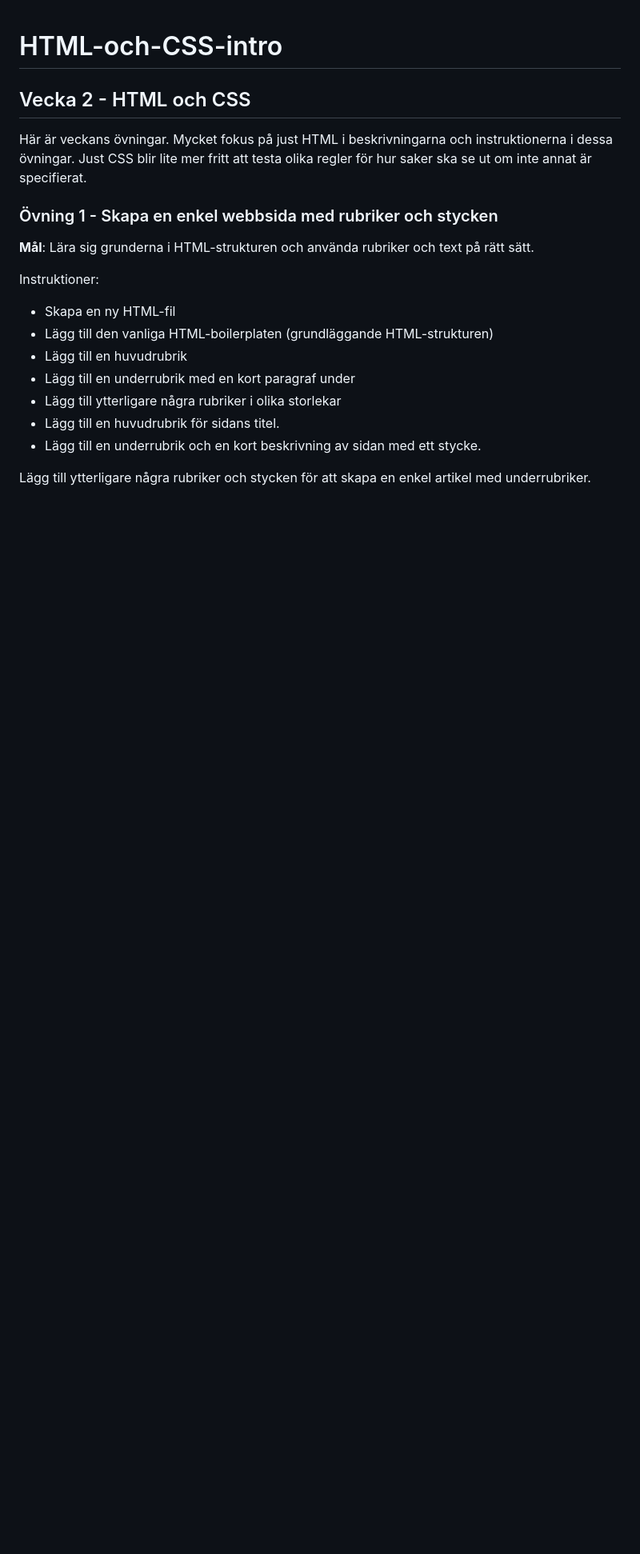
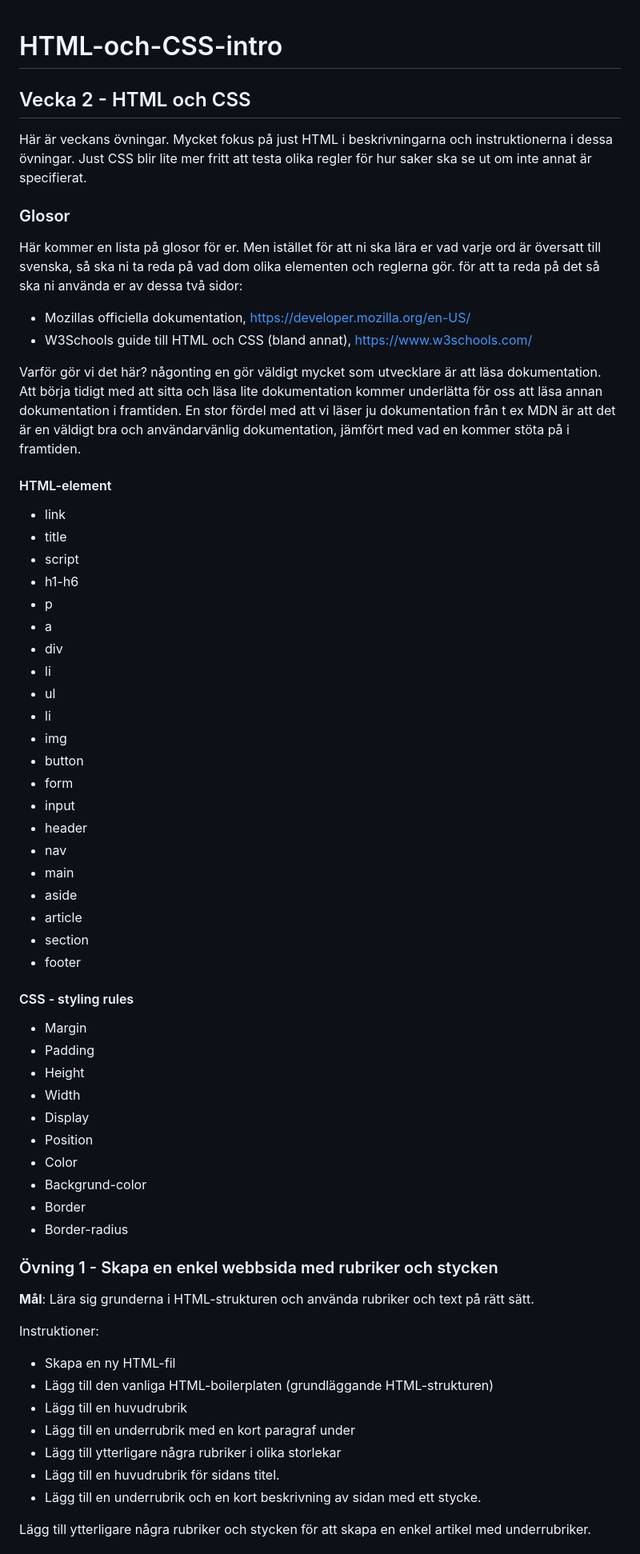
Before and after one commit to FU-JS24-HTML-CSS/HTML-och-CSS-intro, a Markdown page: README.md, the part around the change. Shown at 80% size. GitHub-like rendering; blank space fills up the shorter version.

```diff
--- a/README.md
+++ b/README.md
@@ -4,6 +4,56 @@
 
 Här är veckans övningar. Mycket fokus på just HTML i beskrivningarna och instruktionerna i dessa övningar.
 Just CSS blir lite mer fritt att testa olika regler för hur saker ska se ut om inte annat är specifierat.
+
+### Glosor
+Här kommer en lista på glosor för er. Men istället för att ni ska lära er vad varje ord är översatt till svenska, så ska ni ta reda på vad dom olika elementen och reglerna gör.
+för att ta reda på det så ska ni använda er av dessa två sidor:
+
+* Mozillas officiella dokumentation, https://developer.mozilla.org/en-US/
+* W3Schools guide till HTML och CSS (bland annat), https://www.w3schools.com/
+
+Varför gör vi det här? någonting en gör väldigt mycket som utvecklare är att läsa dokumentation. Att börja tidigt med att sitta och läsa lite dokumentation kommer underlätta för oss att läsa annan dokumentation i framtiden.
+En stor fördel med att vi läser ju dokumentation från t ex MDN är att det är en väldigt bra och användarvänlig dokumentation, jämfört med vad en kommer stöta på i framtiden.
+
+#### HTML-element
+
+* link
+* title
+* script
+* h1-h6
+* p
+* a
+* div
+* li
+* ul
+* li
+* img
+* button
+* form
+* input
+* header
+* nav
+* main
+* aside
+* article
+* section
+* footer
+
+#### CSS - styling rules
+
+* Margin
+* Padding
+* Height
+* Width
+* Display
+* Position
+* Color
+* Backgrund-color
+* Border
+* Border-radius
+
+
+
 
 ### Övning 1 - Skapa en enkel webbsida med rubriker och stycken
 
```
